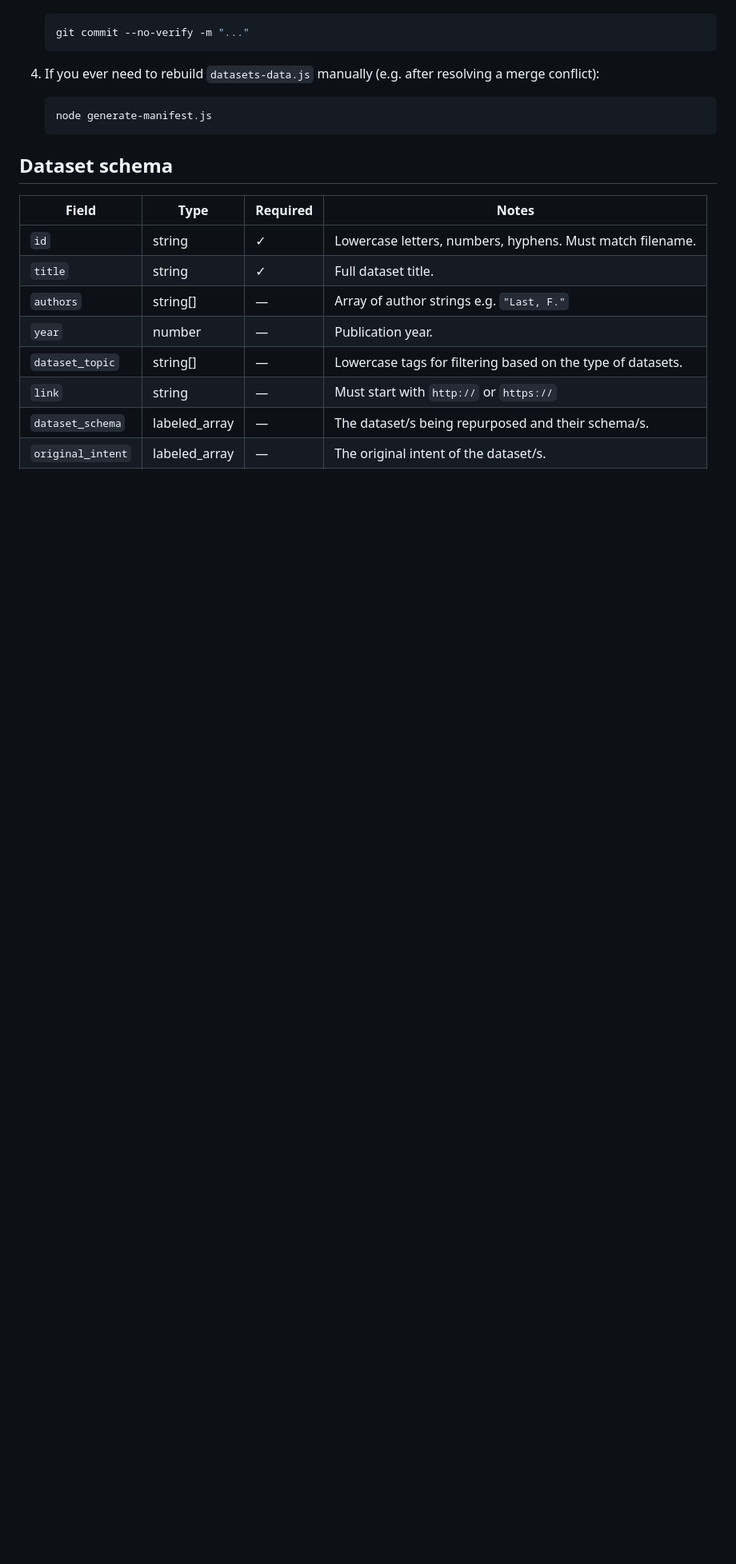
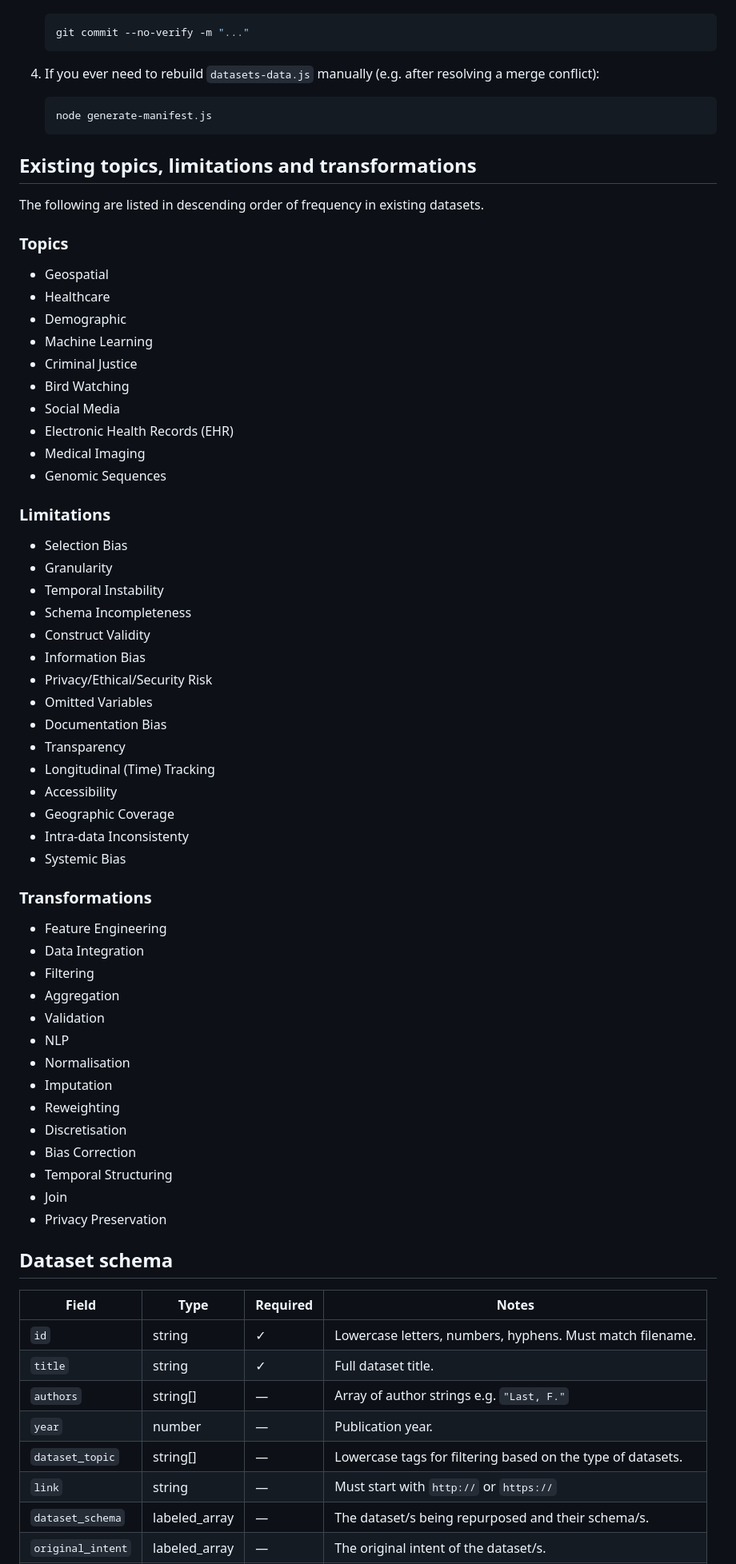
Before and after one commit to jyin1003/data-repurposing, a Markdown page: README.md, the part around the change. Shown at 80% size. GitHub-like rendering; blank space fills up the shorter version.

Commit message:
add exisitng topics, limitations and transformations to README
Co-authored-by: Copilot <copilot@github.com>

````diff
--- a/README.md
+++ b/README.md
@@ -114,6 +114,56 @@ Then open `index.html` directly in any browser — no server needed.
    node generate-manifest.js
    ```
 
+## Existing topics, limitations and transformations
+The following are listed in descending order of frequency in existing datasets.
+### Topics
+
+- Geospatial
+- Healthcare
+- Demographic
+- Machine Learning
+- Criminal Justice
+- Bird Watching
+- Social Media
+- Electronic Health Records (EHR)
+- Medical Imaging
+- Genomic Sequences
+
+### Limitations
+
+- Selection Bias
+- Granularity
+- Temporal Instability
+- Schema Incompleteness
+- Construct Validity
+- Information Bias
+- Privacy/Ethical/Security Risk
+- Omitted Variables
+- Documentation Bias
+- Transparency
+- Longitudinal (Time) Tracking
+- Accessibility
+- Geographic Coverage
+- Intra-data Inconsistenty
+- Systemic Bias
+
+### Transformations
+
+- Feature Engineering
+- Data Integration
+- Filtering
+- Aggregation
+- Validation
+- NLP
+- Normalisation
+- Imputation
+- Reweighting
+- Discretisation
+- Bias Correction
+- Temporal Structuring
+- Join
+- Privacy Preservation
+
 ## Dataset schema
 
 | Field | Type | Required | Notes |
````
